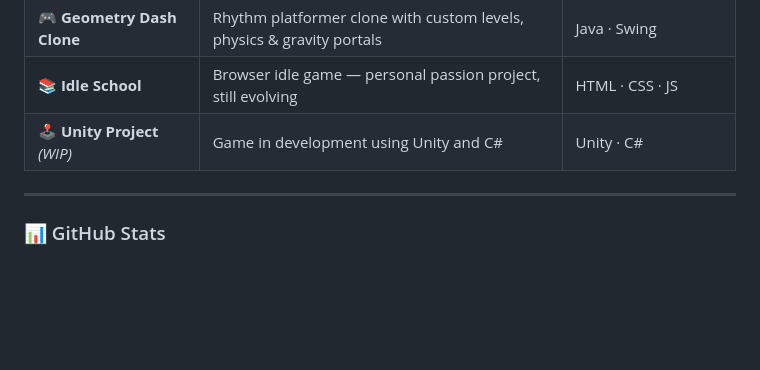
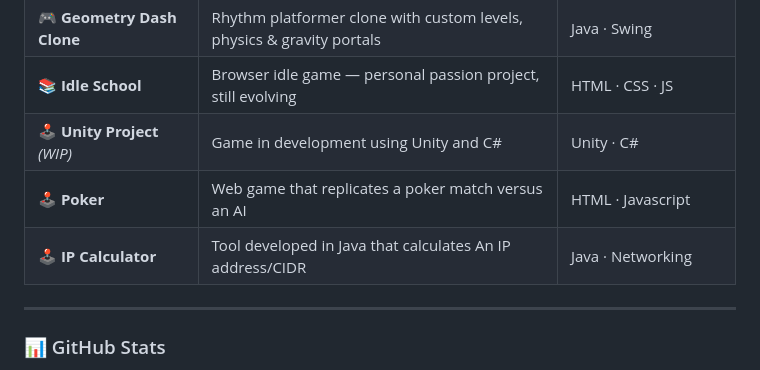
Before and after one commit to France902/MyGit, a Markdown page: README.md, the part around the change. GitHub-like rendering; blank space fills up the shorter version.

```diff
--- a/README.md
+++ b/README.md
@@ -52,6 +52,8 @@
 | 🎮 **Geometry Dash Clone** | Rhythm platformer clone with custom levels, physics & gravity portals | Java · Swing |
 | 📚 **Idle School** | Browser idle game — personal passion project, still evolving | HTML · CSS · JS |
 | 🕹️ **Unity Project** *(WIP)* | Game in development using Unity and C# | Unity · C# |
+| 🕹️ **Poker** | Web game that replicates a poker match versus an AI  | HTML · Javascript |
+| 🕹️ **IP Calculator** | Tool developed in Java that calculates An IP address/CIDR | Java · Networking |
 
 ---
 
```
